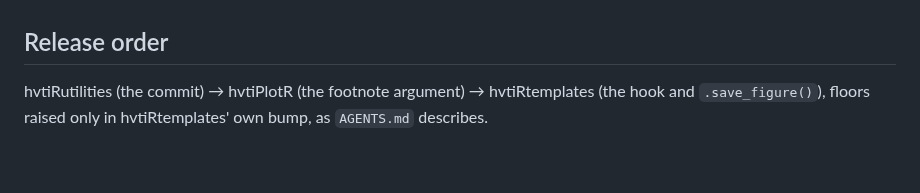
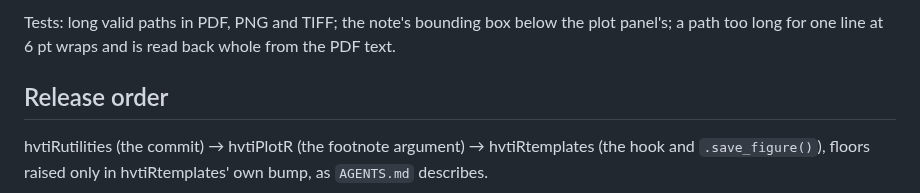
Before and after one commit to ehrlinger/hvtiR, a Markdown page: dev/specs/2026-10-29-figure-provenance-design.md, the part around one of its changes. Drawn GitHub-style; blank space fills up the shorter version.

Commit message:
Spec: proposed resolutions for the four gaps in John's review
Co-Authored-By: Claude Opus 5.5 <noreply@anthropic.com>

```diff
--- a/dev/specs/2026-10-29-figure-provenance-design.md
+++ b/dev/specs/2026-10-29-figure-provenance-design.md
@@ -139,3 +233,7 @@ flag figures whose commit is not the job's latest.
+Tests: long valid paths in PDF, PNG and TIFF; the note's bounding box below
+the plot panel's; a path too long for one line at 6 pt wraps and is read
+back whole from the PDF text.
+
 ## Release order
 
 hvtiRutilities (the commit) → hvtiPlotR (the footnote argument) →
```
Also changed, not shown: other parts of dev/specs/2026-10-29-figure-provenance-design.md (+95 -1 lines).
